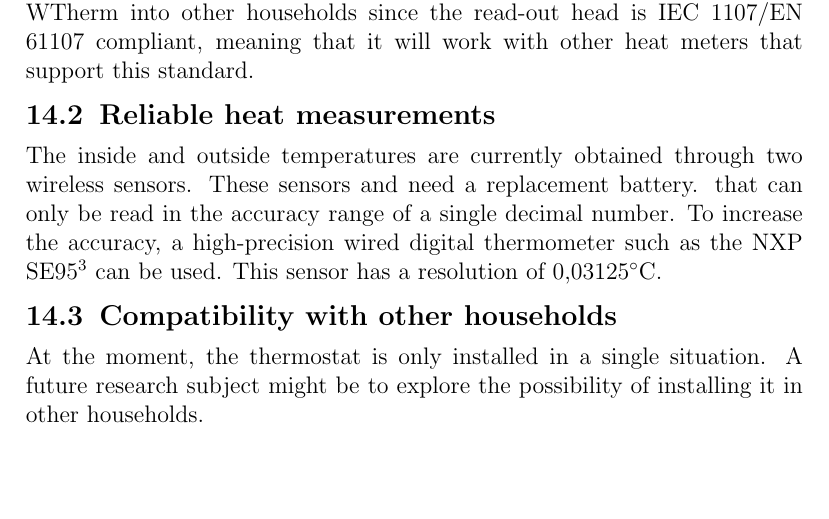
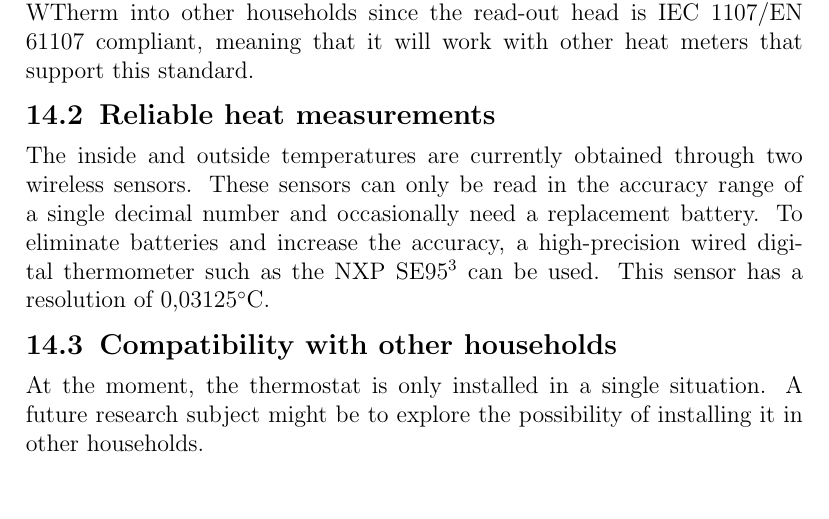
Before and after one commit to Kartoffel/WTherm, a LaTeX thesis (report/final_thesis.tex): part of page 42 of 50, cut so that both start at the same text. Compiled offline with pdfLaTeX.

Commit message:
Fixed another mistake

```diff
--- a/report/final_thesis.tex
+++ b/report/final_thesis.tex
@@ -836,7 +836,7 @@ Another possible concern relates to the heater, which is only turned off when th
 According to the Landis \& Gyr catalog sheet, the heat meter installed in this household has got several ways of retrieving the exchanged heat\cite{landisgyrcat14}. One of the ways described is through an IR\footnote{Infrared} interface. Landis \& Gyr has published a specification sheet\cite{landisgyrser14} detailing the protocol. Obtaining the added heat over the IR interface can be done using an optical read-out head\footnote{\url{http://www.multical.hu/Optical_Read-out_Head_datasheet.pdf}}. If this transceiver would be connected to the WTherm, it could autonomously create and improve thermal profiles. This would also simplify integration of the WTherm into other households since the read-out head is IEC 1107/EN 61107 compliant, meaning that it will work with other heat meters that support this standard.
 
 \section{Reliable heat measurements}
-The inside and outside temperatures are currently obtained through two wireless sensors. These sensors and need a replacement battery. that can only be read in the accuracy range of a single decimal number. To increase the accuracy, a high-precision wired digital thermometer such as the NXP SE95\footnote{\url{http://www.nxp.com/documents/data_sheet/SE95.pdf}} can be used. This sensor has a resolution of 0,03125\degree{}C.
+The inside and outside temperatures are currently obtained through two wireless sensors. These sensors can only be read in the accuracy range of a single decimal number and occasionally need a replacement battery. To eliminate batteries and increase the accuracy, a high-precision wired digital thermometer such as the NXP SE95\footnote{\url{http://www.nxp.com/documents/data_sheet/SE95.pdf}} can be used. This sensor has a resolution of 0,03125\degree{}C.
 
 \section{Compatibility with other households}
 At the moment, the thermostat is only installed in a single situation. A future research subject might be to explore the possibility of installing it in other households.
```
Also changed, not shown: report/Blankers, Niek - WTherm, smart thermostat - D. Breederveld.pdf.
